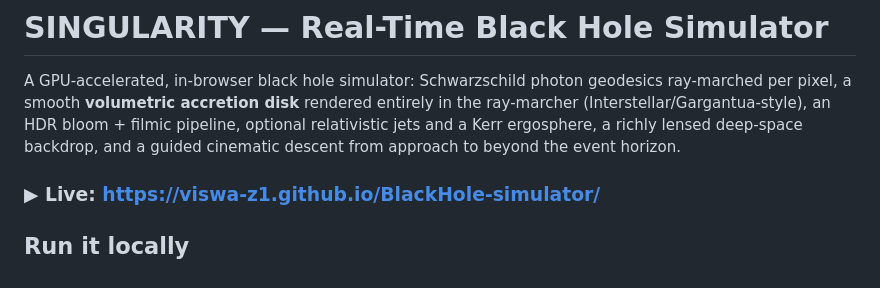
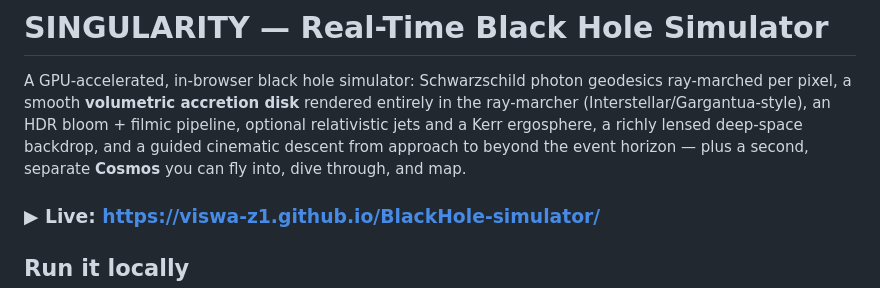
Before and after one commit to viswa-z1/BlackHole-simulator, a Markdown page: README.md, the part around one of its changes. Drawn GitHub-style.

```diff
--- a/README.md
+++ b/README.md
@@ -5,7 +5,8 @@ geodesics ray-marched per pixel, a smooth **volumetric accretion disk** rendered
 entirely in the ray-marcher (Interstellar/Gargantua-style), an HDR bloom + filmic
 pipeline, optional relativistic jets and a Kerr ergosphere, a richly lensed
 deep-space backdrop, and a guided cinematic descent from approach to beyond the
-event horizon.
+event horizon — plus a second, separate **Cosmos** you can fly into, dive
+through, and map.
 
 ### ▶ Live: https://viswa-z1.github.io/BlackHole-simulator/
 
```
Also changed, not shown: other parts of README.md (+26 -4 lines).
